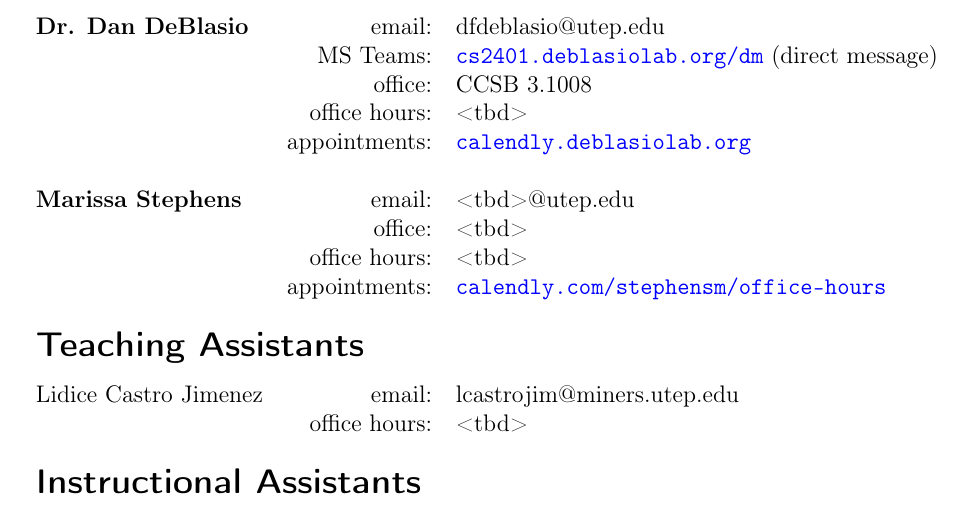
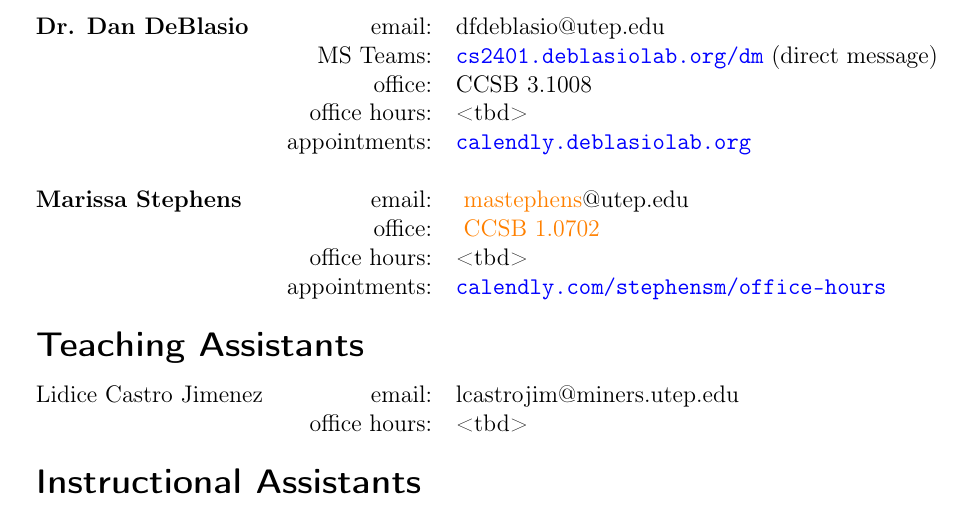
Before and after one commit to deblasiolab/cs2401-documents, a LaTeX document (syllabus.tex): part of page 4 of 11, cut so that both start at the same text. The pictures show the PDF file syllabus.pdf that the author committed with the source.

Commit message:
Adding Marissa's office and email

```diff
--- a/syllabus.tex
+++ b/syllabus.tex
@@ -174,9 +174,9 @@ All of this software is available for free from the respective developers, and i
 & appointments: & \href{http://calendly.deblasiolab.org}{\texttt{calendly.deblasiolab.org}}\\
 \\
 \textbf{Marissa Stephens}
- & email: & <tbd>@utep.edu\\
+ & email: & \change{<tbd>}{mastephens}@utep.edu\\
 % & chat on MS Teams: &  \href{http://cs2401.deblasiolab.org/mstephens}{\texttt{cs2401.deblasiolab.org/mstephens}} (dm)\\
- & office: & <tbd>\\
+ & office: & \change{<tbd>}{CCSB 1.0702}\\
  & office hours:& <tbd> \\%& \href{http://cs2401.deblasiolab.org/f21/officehours}{\texttt{cs2401.deblasiolab.org/f21/officehours}}\\
 %& & [or ``Office Hours'' on the class team]\\
 & appointments: & \href{https://calendly.com/stephensm/office-hours}{\texttt{calendly.com/stephensm/office-hours}}\\
```
Also changed, not shown: syllabus.pdf.
